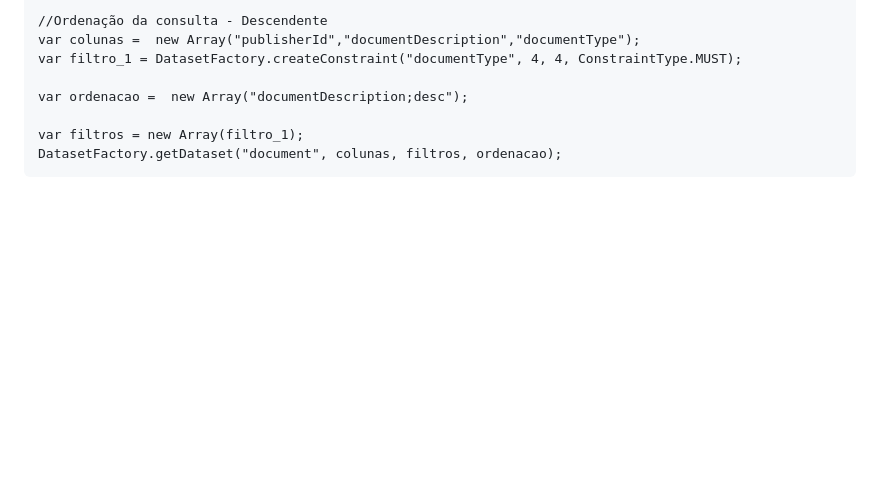
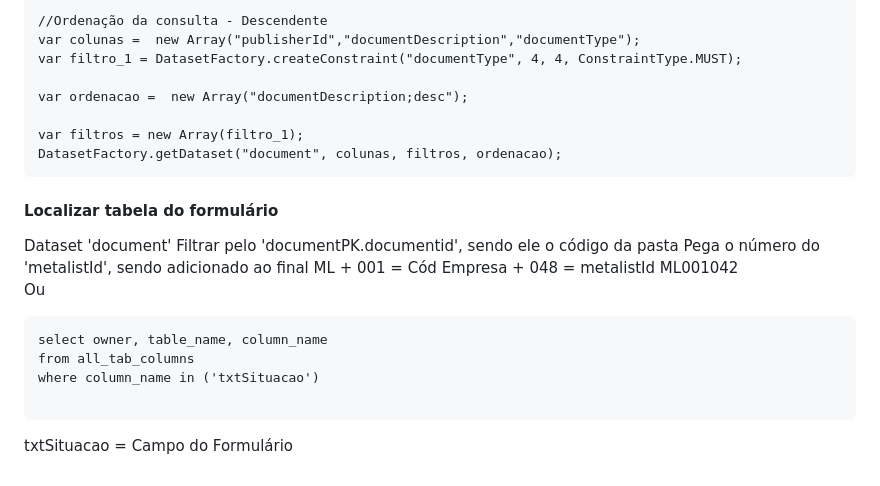
Before and after one commit to PatrickCavalcant/fluig, a Markdown page: README.md, the part around the change. Drawn GitHub-style; blank space fills up the shorter version.

````diff
--- a/README.md
+++ b/README.md
@@ -212,3 +212,21 @@ var ordenacao =  new Array("documentDescription;desc");
 var filtros = new Array(filtro_1);
 DatasetFactory.getDataset("document", colunas, filtros, ordenacao);
 ```
+
+
+<h4>Localizar tabela do formulário</h4>
+Dataset 'document'
+Filtrar pelo 'documentPK.documentid', sendo ele o código da pasta
+Pega o número do 'metalistId', sendo adicionado ao final
+ML + 001 = Cód Empresa + 048 = metalistId
+ML001042
+
+Ou
+
+```
+select owner, table_name, column_name
+from all_tab_columns
+where column_name in ('txtSituacao')
+
+```
+txtSituacao = Campo do Formulário
````
